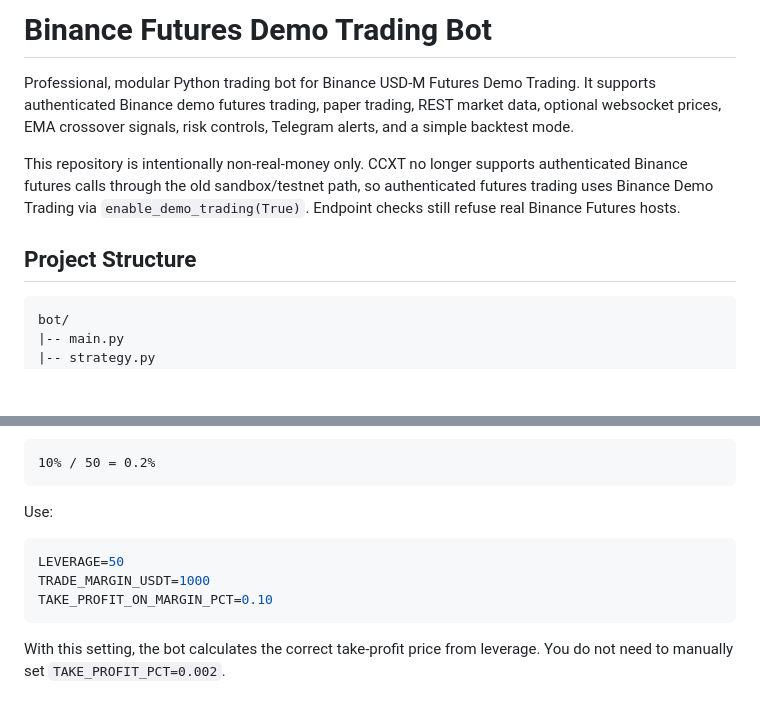
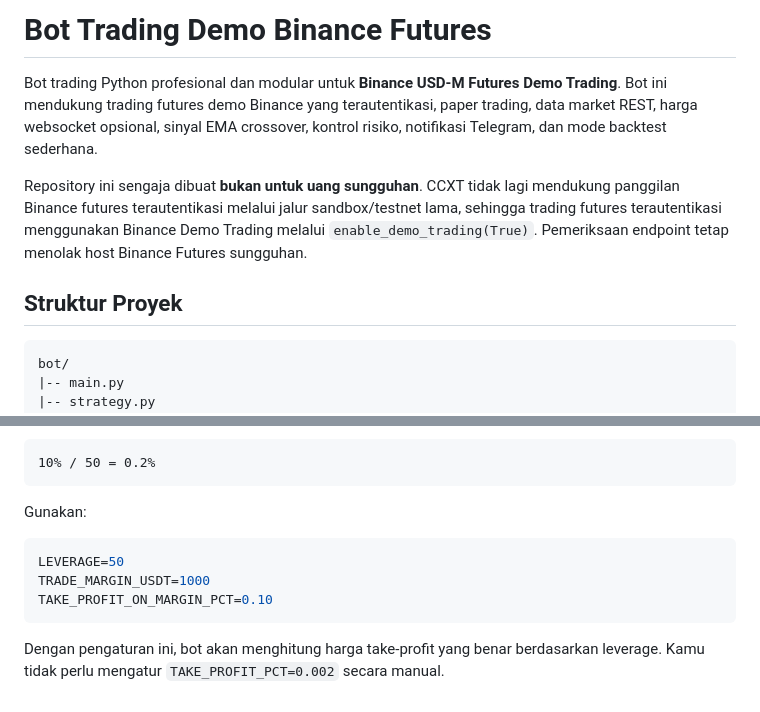
Before and after one commit to jogishwara/bottrading, a Markdown page: README.md, 2 parts joined by grey strips. GitHub-like rendering; blank space fills up the shorter version.

````diff
--- a/README.md
+++ b/README.md
@@ -1,10 +1,10 @@
-# Binance Futures Demo Trading Bot
+# Bot Trading Demo Binance Futures
 
-Professional, modular Python trading bot for Binance USD-M Futures Demo Trading. It supports authenticated Binance demo futures trading, paper trading, REST market data, optional websocket prices, EMA crossover signals, risk controls, Telegram alerts, and a simple backtest mode.
+Bot trading Python profesional dan modular untuk **Binance USD-M Futures Demo Trading**. Bot ini mendukung trading futures demo Binance yang terautentikasi, paper trading, data market REST, harga websocket opsional, sinyal EMA crossover, kontrol risiko, notifikasi Telegram, dan mode backtest sederhana.
 
-This repository is intentionally non-real-money only. CCXT no longer supports authenticated Binance futures calls through the old sandbox/testnet path, so authenticated futures trading uses Binance Demo Trading via `enable_demo_trading(True)`. Endpoint checks still refuse real Binance Futures hosts.
+Repository ini sengaja dibuat **bukan untuk uang sungguhan**. CCXT tidak lagi mendukung panggilan Binance futures terautentikasi melalui jalur sandbox/testnet lama, sehingga trading futures terautentikasi menggunakan Binance Demo Trading melalui `enable_demo_trading(True)`. Pemeriksaan endpoint tetap menolak host Binance Futures sungguhan.
 
-## Project Structure
+## Struktur Proyek
 
 ```text
 bot/
@@ -166,7 +166,7 @@ For 50x leverage, 10% profit on margin is only about a 0.2% price move:
 10% / 50 = 0.2%
 ```
 
-Use:
+Gunakan:
 
 ```env
 LEVERAGE=50
@@ -174,4 +174,4 @@ TRADE_MARGIN_USDT=1000
 TAKE_PROFIT_ON_MARGIN_PCT=0.10
 ```
 
-With this setting, the bot calculates the correct take-profit price from leverage. You do not need to manually set `TAKE_PROFIT_PCT=0.002`.
+Dengan pengaturan ini, bot akan menghitung harga take-profit yang benar berdasarkan leverage. Kamu tidak perlu mengatur `TAKE_PROFIT_PCT=0.002` secara manual.
````
Also changed, not shown: other parts of README.md (+50 -50 lines).
